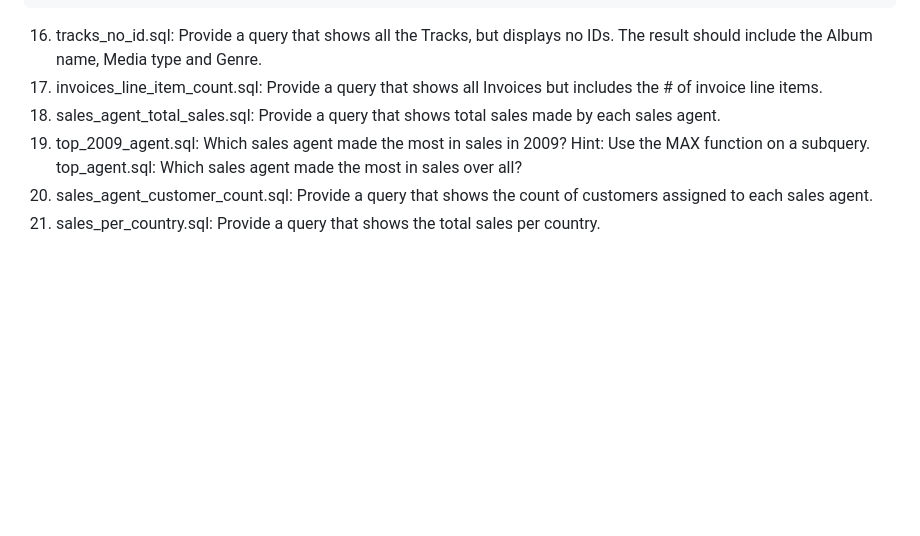
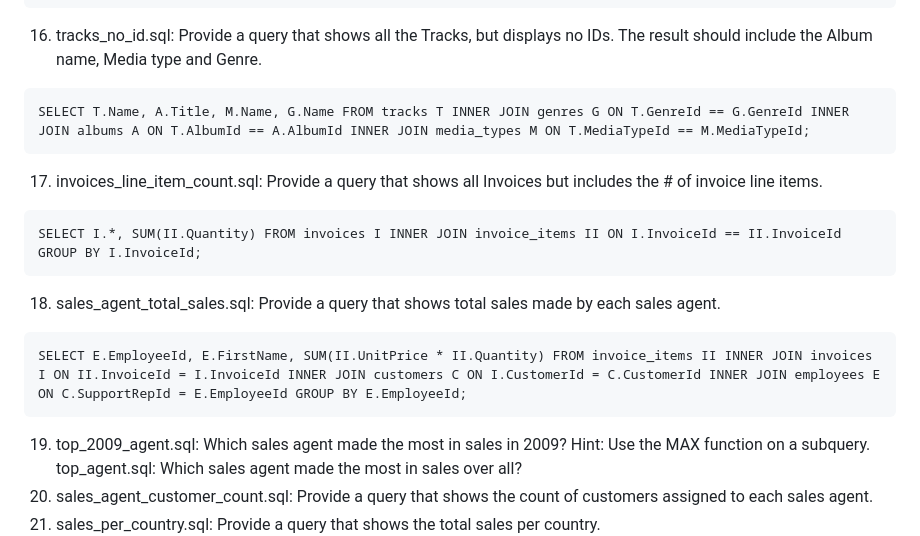
Before and after one commit to Minjoo522/SeSAC, a Markdown page: DATABASE/database_lecture.md, the part around the change. GitHub-like rendering; blank space fills up the shorter version.

Commit message:
💬 update database_lecture.md

````diff
--- a/DATABASE/database_lecture.md
+++ b/DATABASE/database_lecture.md
@@ -171,8 +171,23 @@ SELECT P.Name, COUNT(*) FROM tracks T INNER JOIN playlist_track PT ON T.TrackId
 ```
 
 16. tracks_no_id.sql: Provide a query that shows all the Tracks, but displays no IDs. The result should include the Album name, Media type and Genre.
+
+```
+SELECT T.Name, A.Title, M.Name, G.Name FROM tracks T INNER JOIN genres G ON T.GenreId == G.GenreId INNER JOIN albums A ON T.AlbumId == A.AlbumId INNER JOIN media_types M ON T.MediaTypeId == M.MediaTypeId;
+```
+
 17. invoices_line_item_count.sql: Provide a query that shows all Invoices but includes the # of invoice line items.
+
+```
+SELECT I.*, SUM(II.Quantity) FROM invoices I INNER JOIN invoice_items II ON I.InvoiceId == II.InvoiceId GROUP BY I.InvoiceId;
+```
+
 18. sales_agent_total_sales.sql: Provide a query that shows total sales made by each sales agent.
+
+```
+SELECT E.EmployeeId, E.FirstName, SUM(II.UnitPrice * II.Quantity) FROM invoice_items II INNER JOIN invoices I ON II.InvoiceId = I.InvoiceId INNER JOIN customers C ON I.CustomerId = C.CustomerId INNER JOIN employees E ON C.SupportRepId = E.EmployeeId GROUP BY E.EmployeeId;
+```
+
 19. top_2009_agent.sql: Which sales agent made the most in sales in 2009?
     Hint: Use the MAX function on a subquery. top_agent.sql: Which sales agent made the most in sales over all?
 20. sales_agent_customer_count.sql: Provide a query that shows the count of customers assigned to each sales agent.
````
